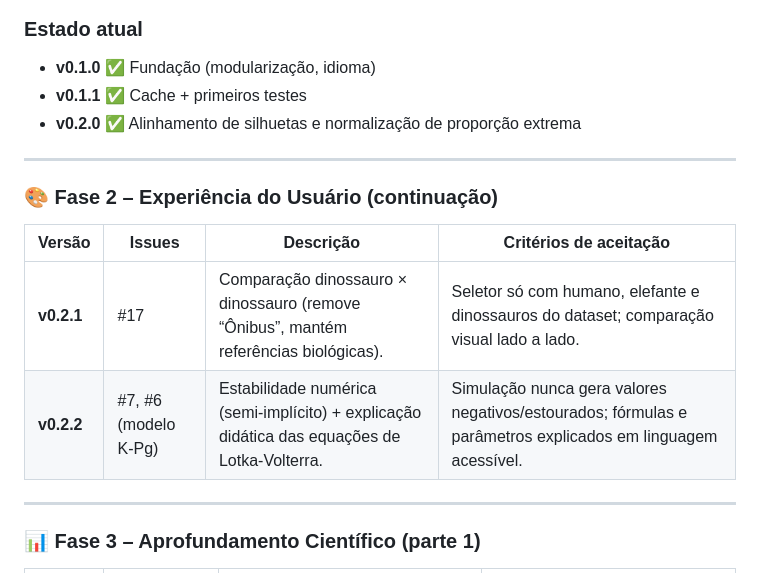
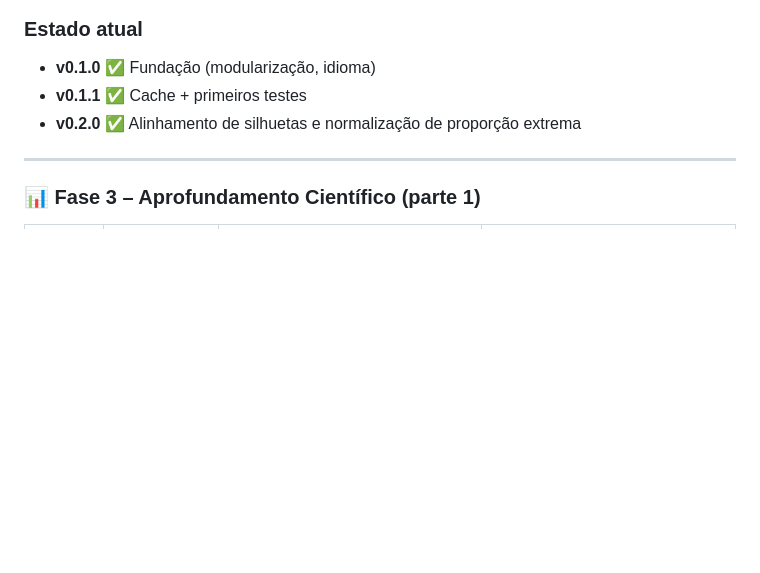
Before and after one commit to fael0306/dino, a Markdown page: roadmap.md, the part around the change. Rendered like a GitHub page; blank space fills up the shorter version.

```diff
--- a/roadmap.md
+++ b/roadmap.md
@@ -4,15 +4,6 @@
 - **v0.1.0** ✅ Fundação (modularização, idioma)
 - **v0.1.1** ✅ Cache + primeiros testes
 - **v0.2.0** ✅ Alinhamento de silhuetas e normalização de proporção extrema
-
----
-
-### 🎨 Fase 2 – Experiência do Usuário (continuação)
-
-| Versão | Issues | Descrição | Critérios de aceitação |
-|--------|--------|-----------|------------------------|
-| **v0.2.1** | #17 | Comparação dinossauro × dinossauro (remove “Ônibus”, mantém referências biológicas). | Seletor só com humano, elefante e dinossauros do dataset; comparação visual lado a lado. |
-| **v0.2.2** | #7, #6 (modelo K‑Pg) | Estabilidade numérica (semi‑implícito) + explicação didática das equações de Lotka‑Volterra. | Simulação nunca gera valores negativos/estourados; fórmulas e parâmetros explicados em linguagem acessível. |
 
 ---
 
```
